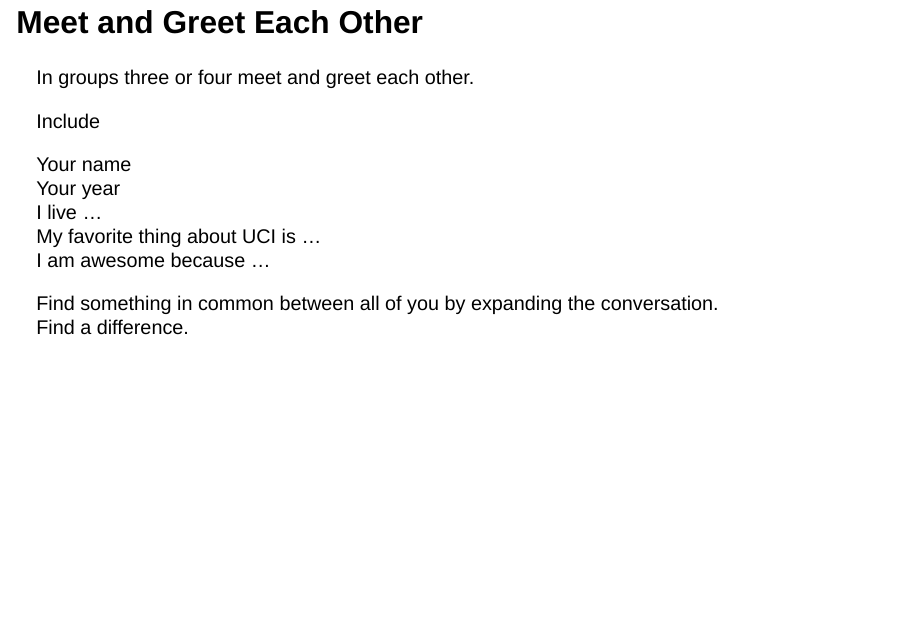
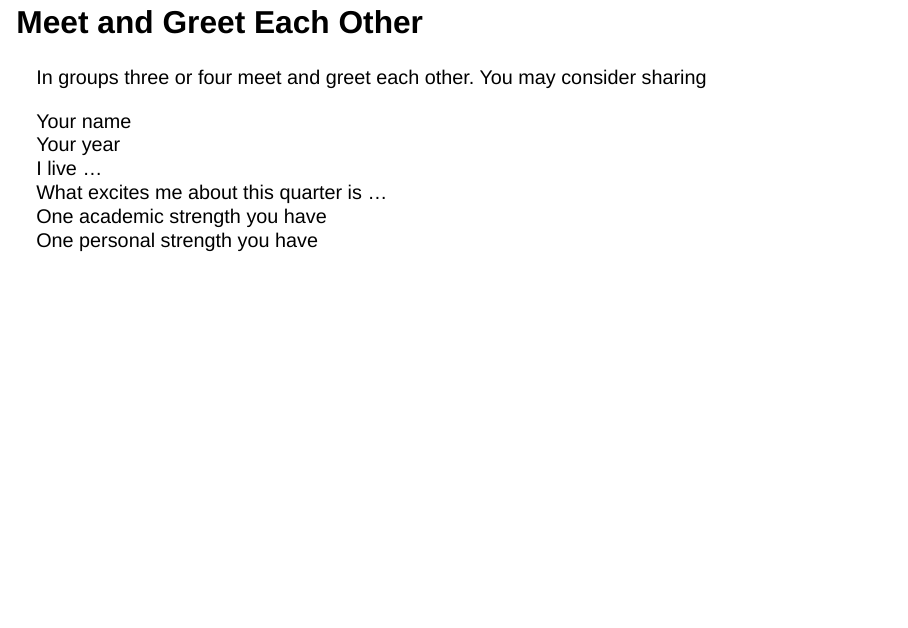
Before and after one commit to mdogucu/stats67-fa25-slides, a Quarto document (week01/1a-intro-data.qmd): page 5 of 49. Rendered offline with R 4.5, knitr and Pandoc in place of Quarto, with nearby package versions; drawn as Slidy slides in place of the format the file asks for; some code elsewhere in the file could not run offline.

Commit message:
fix group meet and greet

```diff
--- a/week01/1a-intro-data.qmd
+++ b/week01/1a-intro-data.qmd
@@ -40,20 +40,18 @@ Hallo\
 ¡Hola!\
 سلام
 
+
 ## Meet and Greet Each Other
 
-In groups three or four meet and greet each other.
+In groups three or four meet and greet each other. You may consider sharing
 
-Include
 
 Your name\
 Your year\
 I live ...\
-My favorite thing about UCI is ...\
-I am awesome because ...
-
-Find something in common between all of you by expanding the conversation.\
-Find a difference.
+What excites me about this quarter is ...\
+One academic strength you have
+One personal strength you have
 
 # Getting to Know the Course
 
```
Also changed, not shown: week01/1a-intro-data.html.
